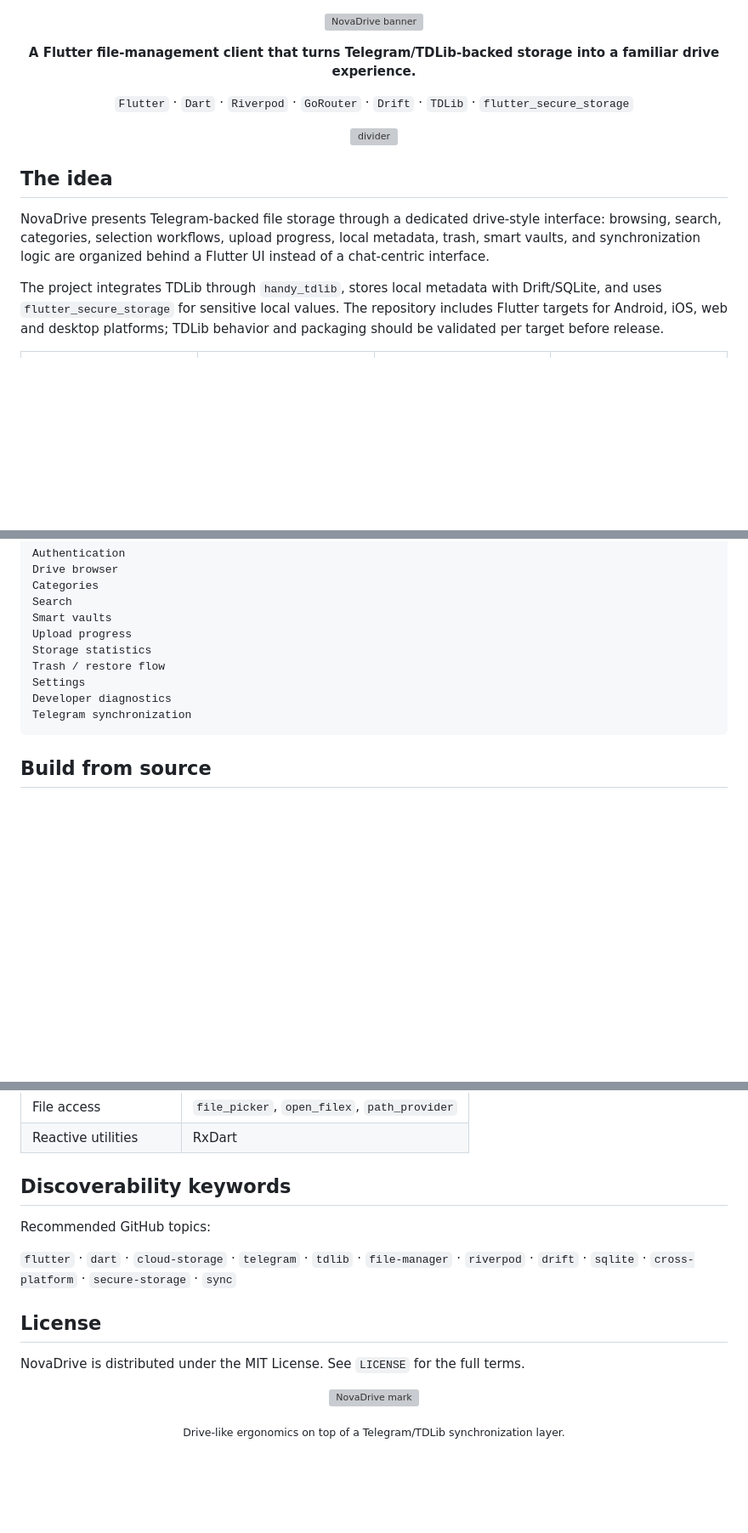
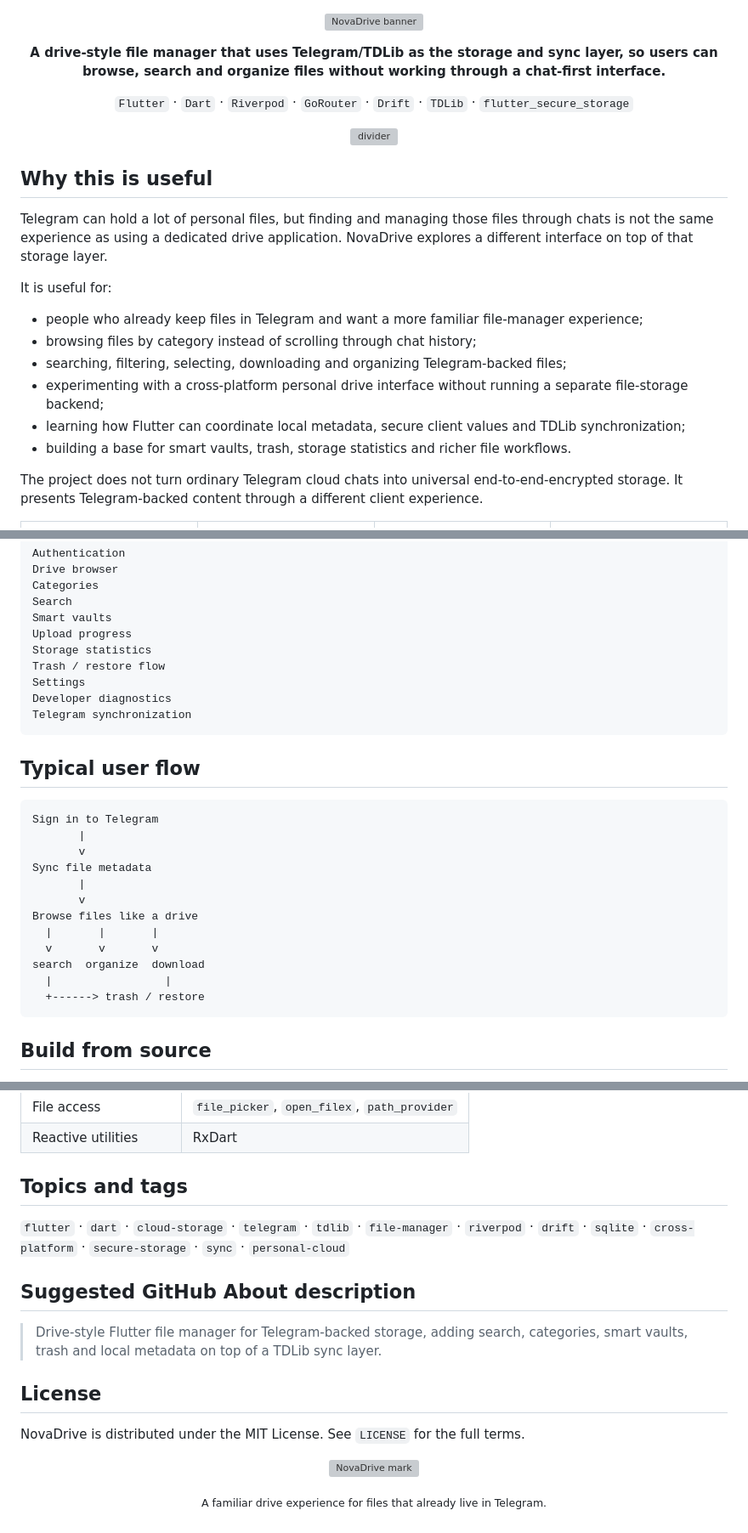
Before and after one commit to cassielxyz/NovaDrive, a Markdown page: README.md, 3 parts joined by grey strips. Shown at 85% size. Drawn GitHub-style; blank space fills up the shorter version; grey boxes are pictures that could not be loaded.

Commit message:
docs: add NovaDrive user value use cases and profile metadata

````diff
--- a/README.md
+++ b/README.md
@@ -1,16 +1,25 @@
 <p align="center"><img src="assets/readme/hero.svg" alt="NovaDrive banner" width="100%"></p>
 
-<p align="center"><strong>A Flutter file-management client that turns Telegram/TDLib-backed storage into a familiar drive experience.</strong></p>
+<p align="center"><strong>A drive-style file manager that uses Telegram/TDLib as the storage and sync layer, so users can browse, search and organize files without working through a chat-first interface.</strong></p>
 
 <p align="center"><code>Flutter</code> · <code>Dart</code> · <code>Riverpod</code> · <code>GoRouter</code> · <code>Drift</code> · <code>TDLib</code> · <code>flutter_secure_storage</code></p>
 
 <p align="center"><img src="assets/readme/divider.svg" width="100%" alt="divider"></p>
 
-## The idea
+## Why this is useful
 
-NovaDrive presents Telegram-backed file storage through a dedicated drive-style interface: browsing, search, categories, selection workflows, upload progress, local metadata, trash, smart vaults, and synchronization logic are organized behind a Flutter UI instead of a chat-centric interface.
+Telegram can hold a lot of personal files, but finding and managing those files through chats is not the same experience as using a dedicated drive application. NovaDrive explores a different interface on top of that storage layer.
 
-The project integrates TDLib through `handy_tdlib`, stores local metadata with Drift/SQLite, and uses `flutter_secure_storage` for sensitive local values. The repository includes Flutter targets for Android, iOS, web and desktop platforms; TDLib behavior and packaging should be validated per target before release.
+It is useful for:
+
+- people who already keep files in Telegram and want a more familiar file-manager experience;
+- browsing files by category instead of scrolling through chat history;
+- searching, filtering, selecting, downloading and organizing Telegram-backed files;
+- experimenting with a cross-platform personal drive interface without running a separate file-storage backend;
+- learning how Flutter can coordinate local metadata, secure client values and TDLib synchronization;
+- building a base for smart vaults, trash, storage statistics and richer file workflows.
+
+The project does not turn ordinary Telegram cloud chats into universal end-to-end-encrypted storage. It presents Telegram-backed content through a different client experience.
 
 <table>
 <tr>
@@ -50,6 +59,23 @@ Developer diagnostics
 Telegram synchronization
 ```
 
+## Typical user flow
+
+```text
+Sign in to Telegram
+       |
+       v
+Sync file metadata
+       |
+       v
+Browse files like a drive
+  |       |       |
+  v       v       v
+search  organize  download
+  |                 |
+  +------> trash / restore
+```
+
 ## Build from source
 
 Prerequisites: a Flutter toolchain compatible with the Dart SDK constraint in `pubspec.yaml`, plus platform-specific tooling for the target you build.
@@ -119,15 +145,17 @@ lib/
 | File access | `file_picker`, `open_filex`, `path_provider` |
 | Reactive utilities | RxDart |
 
-## Discoverability keywords
+## Topics and tags
 
-Recommended GitHub topics:
+`flutter` · `dart` · `cloud-storage` · `telegram` · `tdlib` · `file-manager` · `riverpod` · `drift` · `sqlite` · `cross-platform` · `secure-storage` · `sync` · `personal-cloud`
 
-`flutter` · `dart` · `cloud-storage` · `telegram` · `tdlib` · `file-manager` · `riverpod` · `drift` · `sqlite` · `cross-platform` · `secure-storage` · `sync`
+## Suggested GitHub About description
+
+> Drive-style Flutter file manager for Telegram-backed storage, adding search, categories, smart vaults, trash and local metadata on top of a TDLib sync layer.
 
 ## License
 
 NovaDrive is distributed under the MIT License. See `LICENSE` for the full terms.
 
 <p align="center"><img src="assets/readme/mark.svg" width="58" alt="NovaDrive mark"></p>
-<p align="center"><sub>Drive-like ergonomics on top of a Telegram/TDLib synchronization layer.</sub></p>
+<p align="center"><sub>A familiar drive experience for files that already live in Telegram.</sub></p>
````
Also changed, not shown: other parts of README.md (+1 -1 lines).
